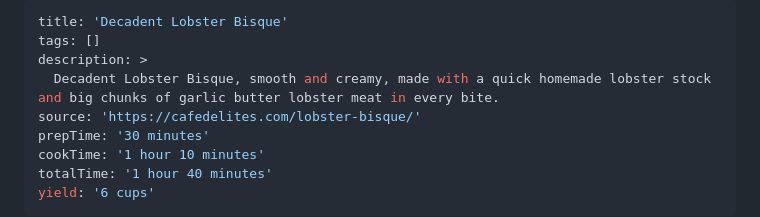
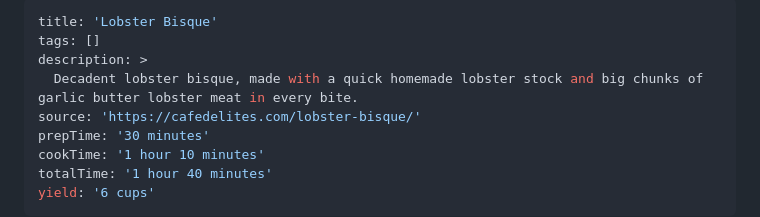
Before and after one commit to brandonmkunkel/recipes, a Markdown page: content/recipes/lobster_bisque.md, the part around the change. GitHub-like rendering.

```diff
--- a/content/recipes/lobster_bisque.md
+++ b/content/recipes/lobster_bisque.md
@@ -1,8 +1,8 @@
 ---
-title: 'Decadent Lobster Bisque'
+title: 'Lobster Bisque'
 tags: []
 description: >
-  Decadent Lobster Bisque, smooth and creamy, made with a quick homemade lobster stock and big chunks of garlic butter lobster meat in every bite.
+  Decadent lobster bisque, made with a quick homemade lobster stock and big chunks of garlic butter lobster meat in every bite.
 source: 'https://cafedelites.com/lobster-bisque/'
 prepTime: '30 minutes'
 cookTime: '1 hour 10 minutes'
```
